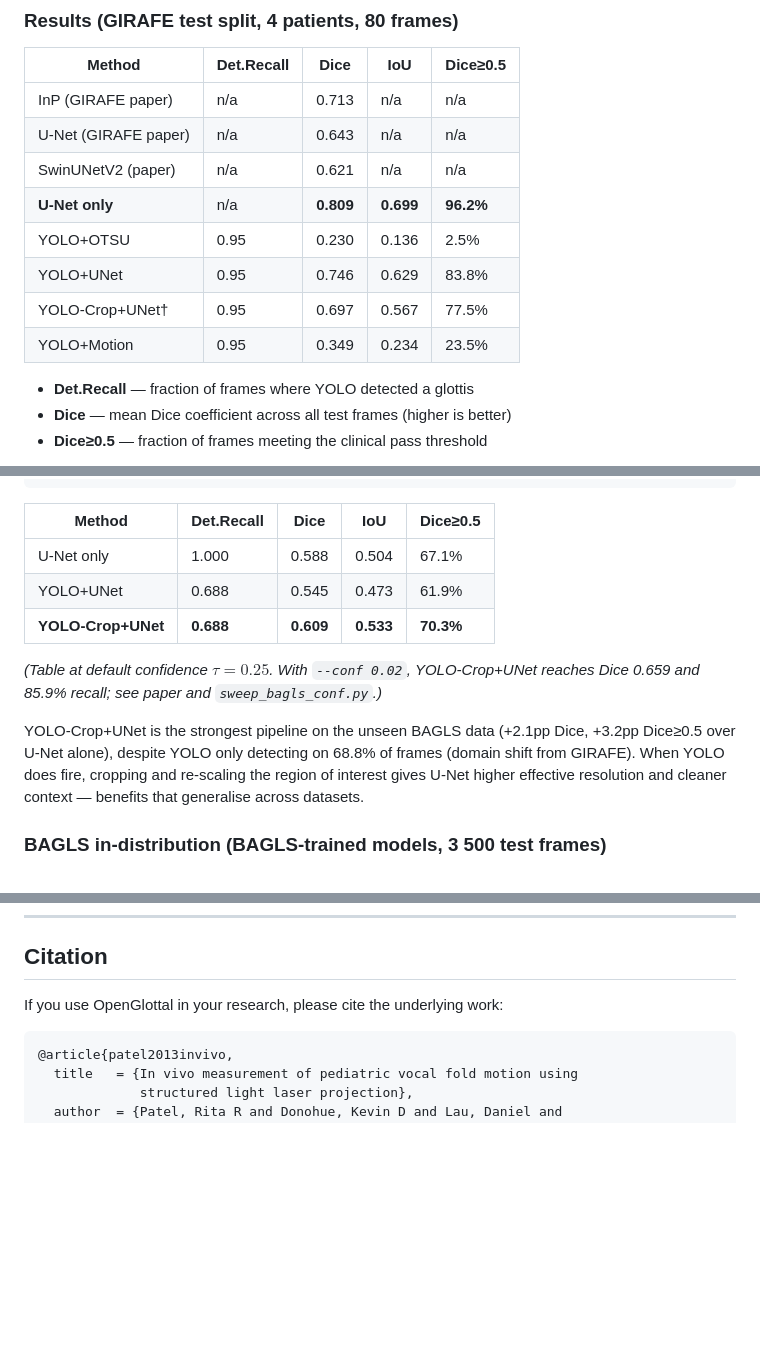
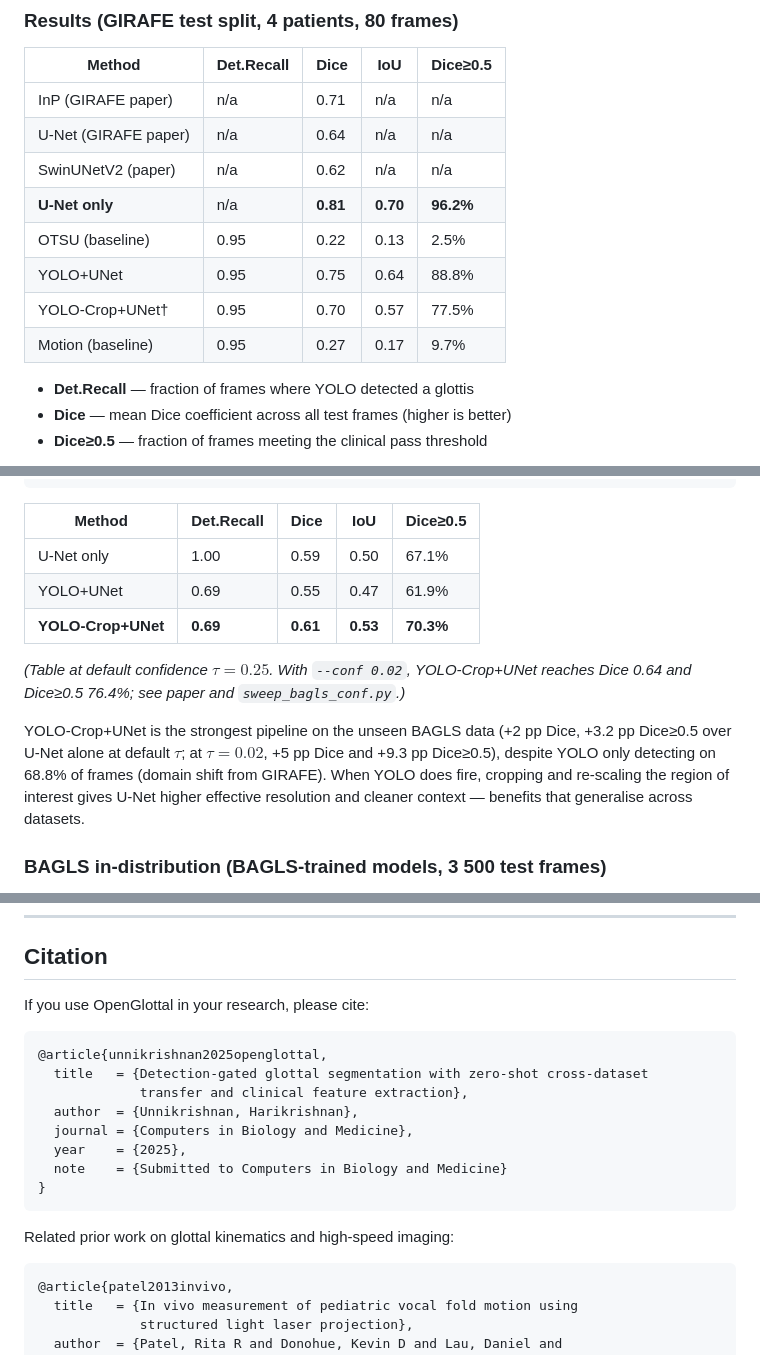
Before and after one commit to hari-krishnan/openglottal, a Markdown page: README.md, 3 parts joined by grey strips. GitHub-like rendering; blank space fills up the shorter version.

Commit message:
Update citation

````diff
--- a/README.md
+++ b/README.md
@@ -113,14 +115,14 @@ Results are printed alongside the published GIRAFE baselines for direct comparis
 
 | Method | Det.Recall | Dice | IoU | Dice≥0.5 |
 |--------|-----------|------|-----|----------|
-| InP (GIRAFE paper) | n/a | 0.713 | n/a | n/a |
-| U-Net (GIRAFE paper) | n/a | 0.643 | n/a | n/a |
-| SwinUNetV2 (paper) | n/a | 0.621 | n/a | n/a |
-| **U-Net only** | n/a | **0.809** | **0.699** | **96.2%** |
-| YOLO+OTSU | 0.95 | 0.230 | 0.136 | 2.5% |
-| YOLO+UNet | 0.95 | 0.746 | 0.629 | 83.8% |
-| YOLO-Crop+UNet† | 0.95 | 0.697 | 0.567 | 77.5% |
-| YOLO+Motion | 0.95 | 0.349 | 0.234 | 23.5% |
+| InP (GIRAFE paper) | n/a | 0.71 | n/a | n/a |
+| U-Net (GIRAFE paper) | n/a | 0.64 | n/a | n/a |
+| SwinUNetV2 (paper) | n/a | 0.62 | n/a | n/a |
+| **U-Net only** | n/a | **0.81** | **0.70** | **96.2%** |
+| OTSU (baseline) | 0.95 | 0.22 | 0.13 | 2.5% |
+| YOLO+UNet | 0.95 | 0.75 | 0.64 | 88.8% |
+| YOLO-Crop+UNet† | 0.95 | 0.70 | 0.57 | 77.5% |
+| Motion (baseline) | 0.95 | 0.27 | 0.17 | 9.7% |
 
 - **Det.Recall** — fraction of frames where YOLO detected a glottis
 - **Dice** — mean Dice coefficient across all test frames (higher is better)
@@ -145,13 +147,13 @@ python scripts/eval_bagls.py \
 
 | Method | Det.Recall | Dice | IoU | Dice≥0.5 |
 |--------|-----------|------|-----|----------|
-| U-Net only | 1.000 | 0.588 | 0.504 | 67.1% |
-| YOLO+UNet | 0.688 | 0.545 | 0.473 | 61.9% |
-| **YOLO-Crop+UNet** | **0.688** | **0.609** | **0.533** | **70.3%** |
+| U-Net only | 1.00 | 0.59 | 0.50 | 67.1% |
+| YOLO+UNet | 0.69 | 0.55 | 0.47 | 61.9% |
+| **YOLO-Crop+UNet** | **0.69** | **0.61** | **0.53** | **70.3%** |
 
-*(Table at default confidence $\tau=0.25$. With `--conf 0.02`, YOLO-Crop+UNet reaches Dice 0.659 and 85.9% recall; see paper and `sweep_bagls_conf.py`.)*
+*(Table at default confidence $\tau=0.25$. With `--conf 0.02`, YOLO-Crop+UNet reaches Dice 0.64 and Dice≥0.5 76.4%; see paper and `sweep_bagls_conf.py`.)*
 
-YOLO-Crop+UNet is the strongest pipeline on the unseen BAGLS data (+2.1pp Dice, +3.2pp Dice≥0.5 over U-Net alone), despite YOLO only detecting on 68.8% of frames (domain shift from GIRAFE).  When YOLO does fire, cropping and re-scaling the region of interest gives U-Net higher effective resolution and cleaner context — benefits that generalise across datasets.
+YOLO-Crop+UNet is the strongest pipeline on the unseen BAGLS data (+2 pp Dice, +3.2 pp Dice≥0.5 over U-Net alone at default $\tau$; at $\tau=0.02$, +5 pp Dice and +9.3 pp Dice≥0.5), despite YOLO only detecting on 68.8% of frames (domain shift from GIRAFE).  When YOLO does fire, cropping and re-scaling the region of interest gives U-Net higher effective resolution and cleaner context — benefits that generalise across datasets.
 
 ### BAGLS in-distribution (BAGLS-trained models, 3 500 test frames)
 
@@ -362,7 +364,20 @@ YOLO acts as a **detection gate**: when the endoscope moves away from the glotti
 
 ## Citation
 
-If you use OpenGlottal in your research, please cite the underlying work:
+If you use OpenGlottal in your research, please cite:
+
+```bibtex
+@article{unnikrishnan2025openglottal,
+  title   = {Detection-gated glottal segmentation with zero-shot cross-dataset
+             transfer and clinical feature extraction},
+  author  = {Unnikrishnan, Harikrishnan},
+  journal = {Computers in Biology and Medicine},
+  year    = {2025},
+  note    = {Submitted to Computers in Biology and Medicine}
+}
+```
+
+Related prior work on glottal kinematics and high-speed imaging:
 
 ```bibtex
 @article{patel2013invivo,
````
Also changed, not shown: other parts of README.md (+5 -3 lines).
